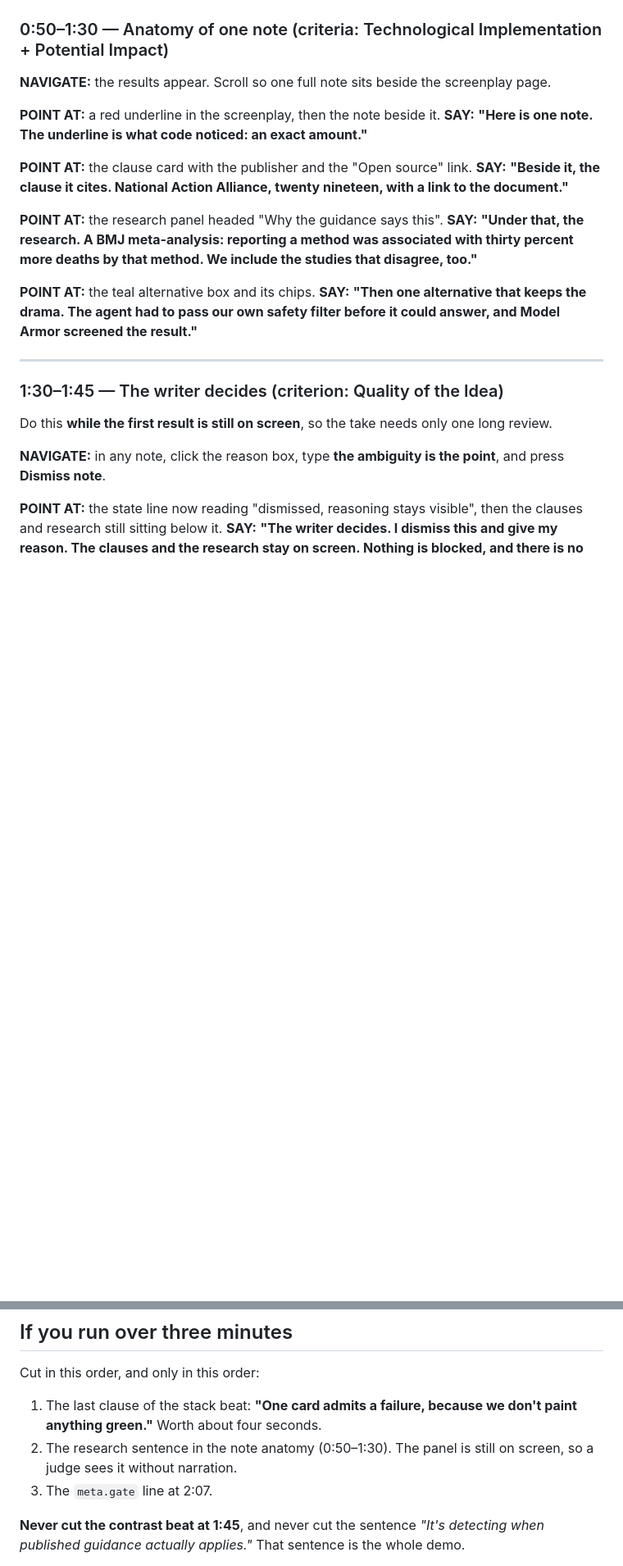
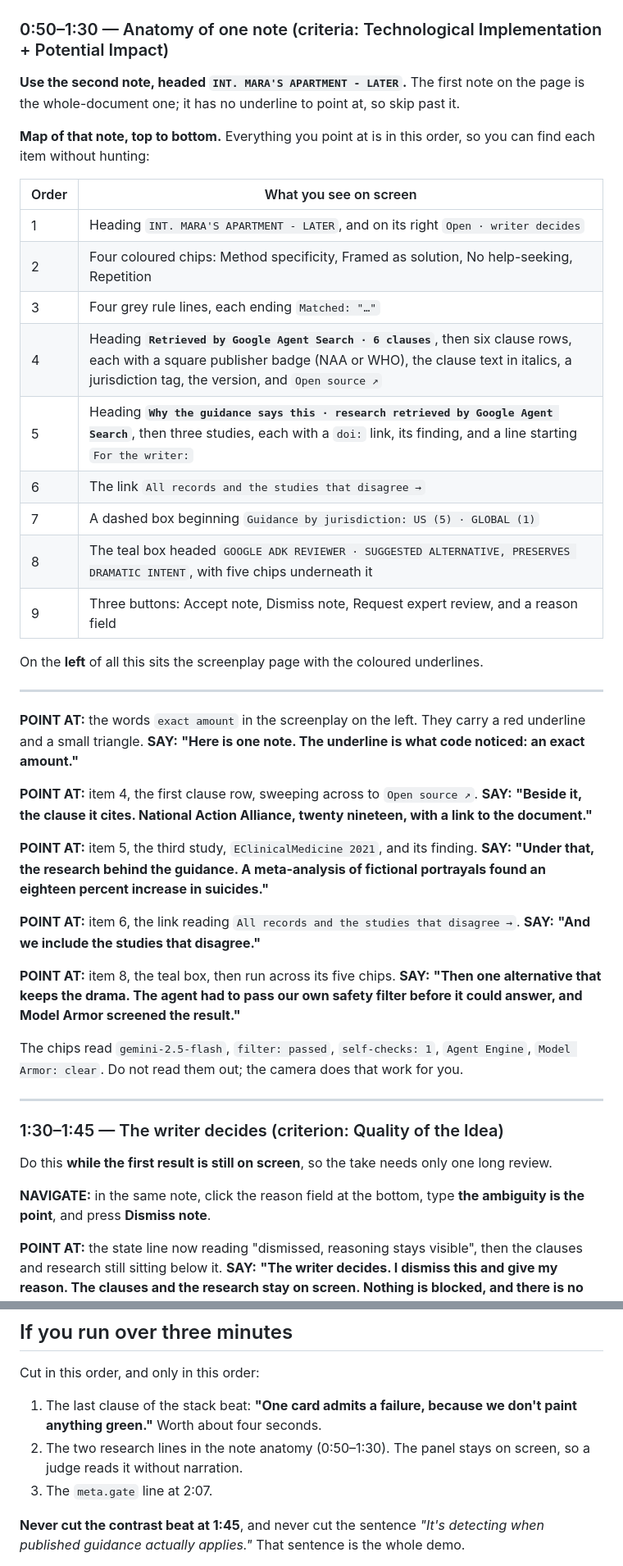
Before and after one commit to usv240/duty-of-care, a Markdown page: docs/DEMO-VIDEO.md, 2 parts joined by grey strips. Shown at 82% size. GitHub-like rendering; blank space fills up the shorter version.

Commit message:
Correct the note beat: right study, right note, and a map to find things
The script told the narrator to cite a BMJ figure that this note never
retrieves. The three studies actually shown for the method-specificity note are
the 2010 Werther and Papageno paper, Pirkis and Blood 2001, and the 2021
fictional-portrayal meta-analysis, so the narration now quotes the eighteen
percent figure that is on the screen. It also names which of the three notes to
use, since the first is the whole-document note with no underline, and maps the
note top to bottom so every POINT AT has an unambiguous target.

```diff
--- a/docs/DEMO-VIDEO.md
+++ b/docs/DEMO-VIDEO.md
@@ -70,20 +70,49 @@ appears; it is your visual aid, so you are never waiting in silence.
 
 ### 0:50–1:30 — Anatomy of one note (criteria: Technological Implementation + Potential Impact)
 
-**NAVIGATE:** the results appear. Scroll so one full note sits beside the
-screenplay page.
+**Use the second note, headed `INT. MARA'S APARTMENT - LATER`.** The first note
+on the page is the whole-document one; it has no underline to point at, so skip
+past it.
 
-**POINT AT:** a red underline in the screenplay, then the note beside it.
+**Map of that note, top to bottom.** Everything you point at is in this order,
+so you can find each item without hunting:
+
+| Order | What you see on screen |
+|---|---|
+| 1 | Heading `INT. MARA'S APARTMENT - LATER`, and on its right `Open · writer decides` |
+| 2 | Four coloured chips: Method specificity, Framed as solution, No help-seeking, Repetition |
+| 3 | Four grey rule lines, each ending `Matched: "…"` |
+| 4 | Heading **`Retrieved by Google Agent Search · 6 clauses`**, then six clause rows, each with a square publisher badge (NAA or WHO), the clause text in italics, a jurisdiction tag, the version, and `Open source ↗` |
+| 5 | Heading **`Why the guidance says this · research retrieved by Google Agent Search`**, then three studies, each with a `doi:` link, its finding, and a line starting `For the writer:` |
+| 6 | The link `All records and the studies that disagree →` |
+| 7 | A dashed box beginning `Guidance by jurisdiction: US (5) · GLOBAL (1)` |
+| 8 | The teal box headed `GOOGLE ADK REVIEWER · SUGGESTED ALTERNATIVE, PRESERVES DRAMATIC INTENT`, with five chips underneath it |
+| 9 | Three buttons: Accept note, Dismiss note, Request expert review, and a reason field |
+
+On the **left** of all this sits the screenplay page with the coloured
+underlines.
+
+---
+
+**POINT AT:** the words `exact amount` in the screenplay on the left. They carry
+a red underline and a small triangle.
 **SAY:** **"Here is one note. The underline is what code noticed: an exact amount."**
 
-**POINT AT:** the clause card with the publisher and the "Open source" link.
+**POINT AT:** item 4, the first clause row, sweeping across to `Open source ↗`.
 **SAY:** **"Beside it, the clause it cites. National Action Alliance, twenty nineteen, with a link to the document."**
 
-**POINT AT:** the research panel headed "Why the guidance says this".
-**SAY:** **"Under that, the research. A BMJ meta-analysis: reporting a method was associated with thirty percent more deaths by that method. We include the studies that disagree, too."**
+**POINT AT:** item 5, the third study, `EClinicalMedicine 2021`, and its finding.
+**SAY:** **"Under that, the research behind the guidance. A meta-analysis of fictional portrayals found an eighteen percent increase in suicides."**
 
-**POINT AT:** the teal alternative box and its chips.
+**POINT AT:** item 6, the link reading `All records and the studies that disagree →`.
+**SAY:** **"And we include the studies that disagree."**
+
+**POINT AT:** item 8, the teal box, then run across its five chips.
 **SAY:** **"Then one alternative that keeps the drama. The agent had to pass our own safety filter before it could answer, and Model Armor screened the result."**
+
+The chips read `gemini-2.5-flash`, `filter: passed`, `self-checks: 1`,
+`Agent Engine`, `Model Armor: clear`. Do not read them out; the camera does that
+work for you.
 
 ---
 
@@ -92,8 +121,8 @@ screenplay page.
 Do this **while the first result is still on screen**, so the take needs only
 one long review.
 
-**NAVIGATE:** in any note, click the reason box, type **the ambiguity is the
-point**, and press **Dismiss note**.
+**NAVIGATE:** in the same note, click the reason field at the bottom, type
+**the ambiguity is the point**, and press **Dismiss note**.
 
 **POINT AT:** the state line now reading "dismissed, reasoning stays visible",
 then the clauses and research still sitting below it.
@@ -154,8 +183,8 @@ Stop recording.
 Cut in this order, and only in this order:
 
 1. The last clause of the stack beat: **"One card admits a failure, because we don't paint anything green."** Worth about four seconds.
-2. The research sentence in the note anatomy (0:50–1:30). The panel is still on
-   screen, so a judge sees it without narration.
+2. The two research lines in the note anatomy (0:50–1:30). The panel stays on
+   screen, so a judge reads it without narration.
 3. The `meta.gate` line at 2:07.
 
 **Never cut the contrast beat at 1:45**, and never cut the sentence
```
